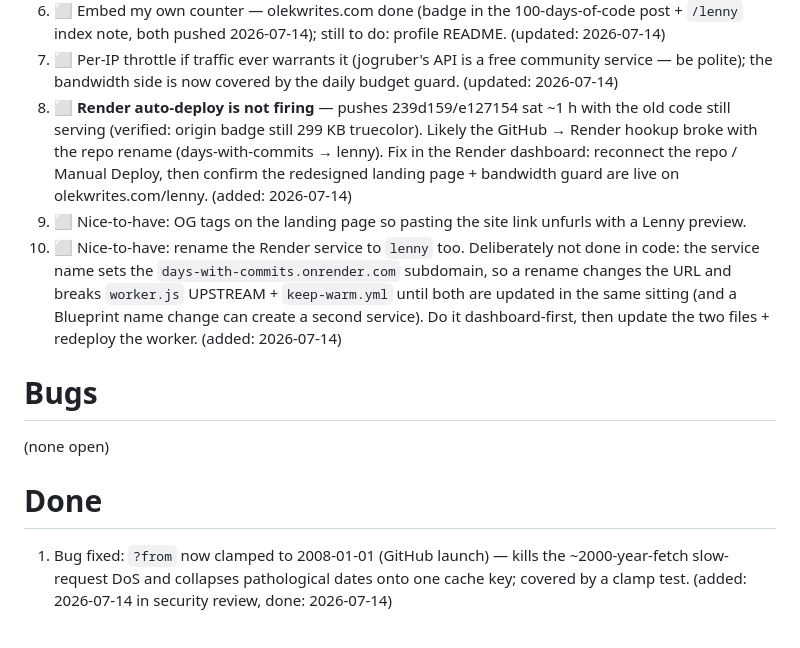
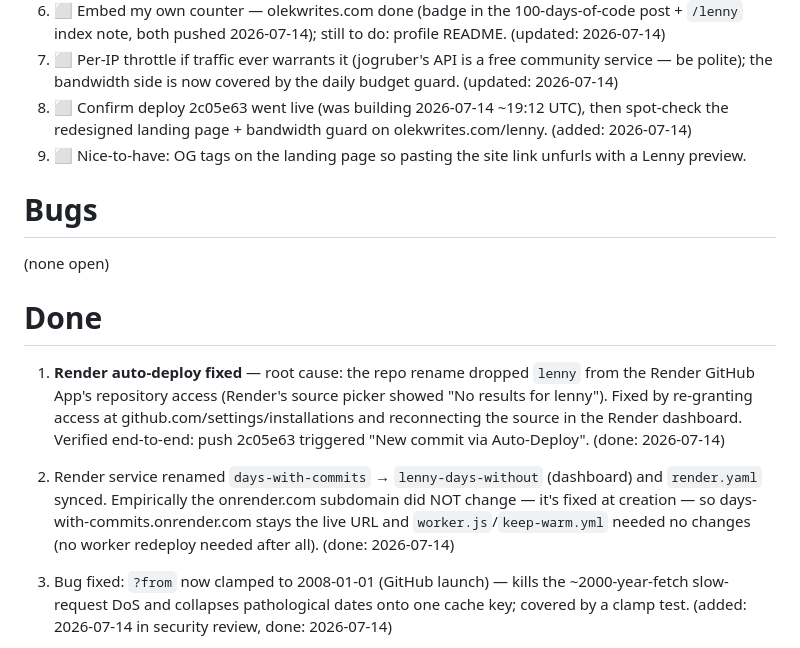
Before and after one commit to jaal/lenny, a Markdown page: TODO.md, the part around the change. Drawn GitHub-style.

Commit message:
TODO: auto-deploy fixed and verified, service renamed; subdomain unchanged
Co-Authored-By: Claude Fable 5 <noreply@anthropic.com>

```diff
--- a/TODO.md
+++ b/TODO.md
@@ -99,18 +99,10 @@ jobs:
 1. ⬜ Per-IP throttle if traffic ever warrants it (jogruber's API is a free community
    service — be polite); the bandwidth side is now covered by the daily budget guard.
    (updated: 2026-07-14)
-1. ⬜ **Render auto-deploy is not firing** — pushes 239d159/e127154 sat ~1 h with the old
-   code still serving (verified: origin badge still 299 KB truecolor). Likely the GitHub →
-   Render hookup broke with the repo rename (days-with-commits → lenny). Fix in the Render
-   dashboard: reconnect the repo / Manual Deploy, then confirm the redesigned landing page +
-   bandwidth guard are live on olekwrites.com/lenny. (added: 2026-07-14)
+1. ⬜ Confirm deploy 2c05e63 went live (was building 2026-07-14 ~19:12 UTC), then spot-check
+   the redesigned landing page + bandwidth guard on olekwrites.com/lenny. (added: 2026-07-14)
 1. ⬜ Nice-to-have: OG tags on the landing page so pasting the site link unfurls with a
    Lenny preview.
-1. ⬜ Nice-to-have: rename the Render service to `lenny` too. Deliberately not done in
-   code: the service name sets the `days-with-commits.onrender.com` subdomain, so a rename
-   changes the URL and breaks `worker.js` UPSTREAM + `keep-warm.yml` until both are
-   updated in the same sitting (and a Blueprint name change can create a second service).
-   Do it dashboard-first, then update the two files + redeploy the worker. (added: 2026-07-14)
 
 # Bugs
 
@@ -118,6 +110,16 @@ jobs:
 
 # Done
 
+1. **Render auto-deploy fixed** — root cause: the repo rename dropped `lenny` from the
+   Render GitHub App's repository access (Render's source picker showed "No results for
+   lenny"). Fixed by re-granting access at github.com/settings/installations and
+   reconnecting the source in the Render dashboard. Verified end-to-end: push 2c05e63
+   triggered "New commit via Auto-Deploy". (done: 2026-07-14)
+1. Render service renamed `days-with-commits` → `lenny-days-without` (dashboard) and
+   `render.yaml` synced. Empirically the onrender.com subdomain did NOT change — it's
+   fixed at creation — so days-with-commits.onrender.com stays the live URL and
+   `worker.js`/`keep-warm.yml` needed no changes (no worker redeploy needed after all).
+   (done: 2026-07-14)
 1. Bug fixed: `?from` now clamped to 2008-01-01 (GitHub launch) — kills the
    ~2000-year-fetch slow-request DoS and collapses pathological dates onto one cache key;
    covered by a clamp test. (added: 2026-07-14 in security review, done: 2026-07-14)
```
